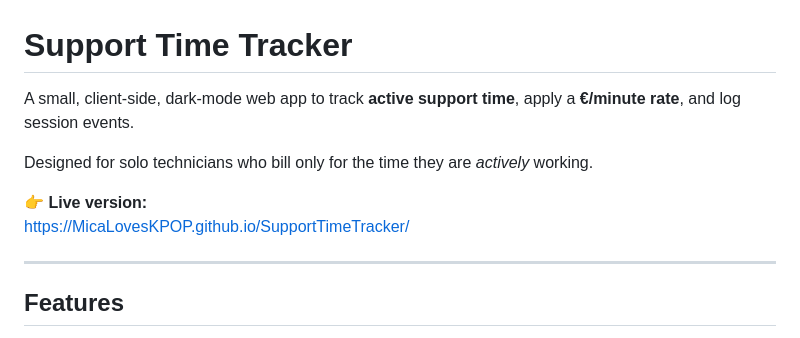
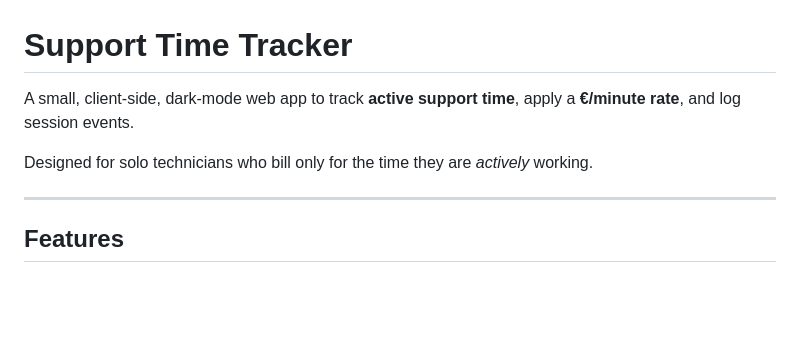
Before and after one commit to MicaLovesKPOP/SupportTimeTracker, a Markdown page: README.md, the part around the change printed below. Rendered like a GitHub page; blank space fills up the shorter version.

```diff
--- a/README.md
+++ b/README.md
@@ -1,13 +2,11 @@
 [![License: AGPL v3](https://img.shields.io/badge/License-AGPL_v3-blue.svg)](https://www.gnu.org/licenses/agpl-3.0)
+
 
 # Support Time Tracker
 
 A small, client-side, dark-mode web app to track **active support time**, apply a **€/minute rate**, and log session events.
 
 Designed for solo technicians who bill only for the time they are *actively* working.
-
-👉 **Live version:**
-https://MicaLovesKPOP.github.io/SupportTimeTracker/
 
 ---
 
```
Also changed, not shown: other parts of README.md (+1 -0 lines).
